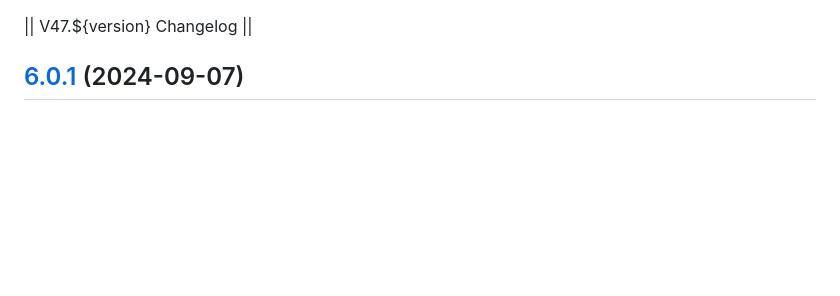
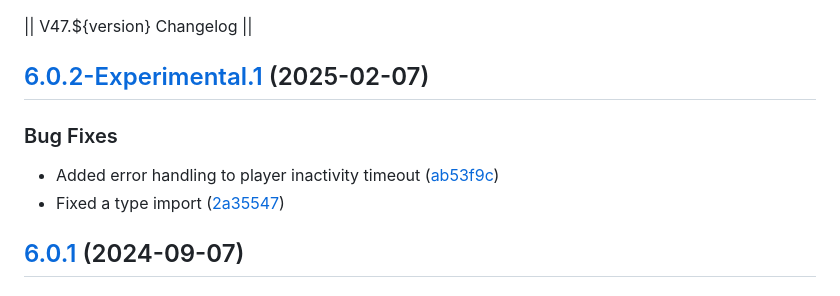
Before and after one commit to SkyeRangerDelta/LCARS47, a Markdown page: CHANGELOG.md, the part around the change. Rendered like a GitHub page; blank space fills up the shorter version.

Commit message:
Chore(release): 6.0.2-Experimental.1 [skip ci]
## [6.0.2-Experimental.1](https://github.com/SkyeRangerDelta/LCARS47/compare/V47.6.0.1...V47.6.0.2-Experimental.1) (2025-02-07)

### Bug Fixes

* Added error handling to player inactivity timeout ([ab53f9c](https://github.com/SkyeRangerDelta/LCARS47/commit/ab53f9c2dd32068806b590a2e51afa297601cd18))
* Fixed a type import ([2a35547](https://github.com/SkyeRangerDelta/LCARS47/commit/2a355477b024b666ab0a8a745207334163088a37))

```diff
--- a/CHANGELOG.md
+++ b/CHANGELOG.md
@@ -1,4 +1,12 @@
 || V47.${version} Changelog ||
+
+## [6.0.2-Experimental.1](https://github.com/SkyeRangerDelta/LCARS47/compare/V47.6.0.1...V47.6.0.2-Experimental.1) (2025-02-07)
+
+
+### Bug Fixes
+
+* Added error handling to player inactivity timeout ([ab53f9c](https://github.com/SkyeRangerDelta/LCARS47/commit/ab53f9c2dd32068806b590a2e51afa297601cd18))
+* Fixed a type import ([2a35547](https://github.com/SkyeRangerDelta/LCARS47/commit/2a355477b024b666ab0a8a745207334163088a37))
 
 ## [6.0.1](https://github.com/SkyeRangerDelta/LCARS47/compare/V47.6.0.0...V47.6.0.1) (2024-09-07)
 
```
